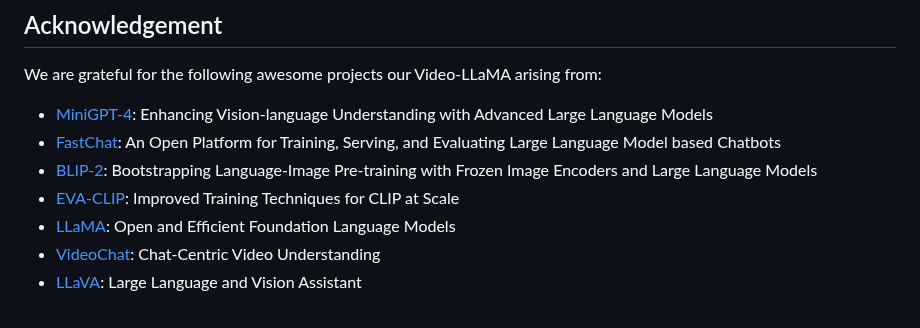
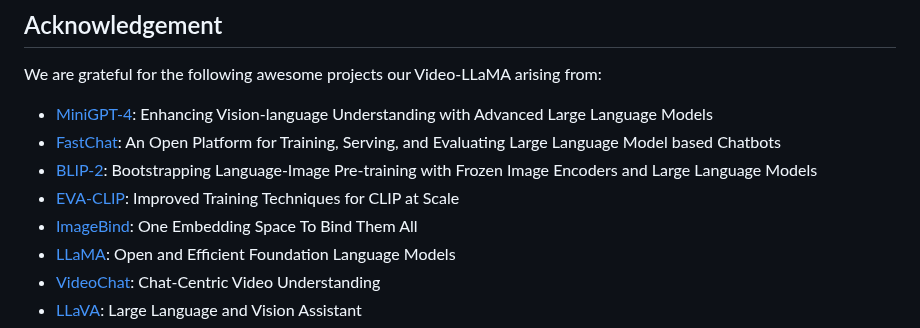
Before and after one commit to DAMO-NLP-SG/Video-LLaMA, a Markdown page: README.md, the part around the change. Rendered like a GitHub page.

Commit message:
Update Acknowledgement

```diff
--- a/README.md
+++ b/README.md
@@ -161,6 +161,7 @@ We are grateful for the following awesome projects our Video-LLaMA arising from:
 * [FastChat](https://github.com/lm-sys/FastChat): An Open Platform for Training, Serving, and Evaluating Large Language Model based Chatbots
 * [BLIP-2](https://github.com/salesforce/LAVIS/tree/main/projects/blip2): Bootstrapping Language-Image Pre-training with Frozen Image Encoders and Large Language Models
 * [EVA-CLIP](https://github.com/baaivision/EVA/tree/master/EVA-CLIP): Improved Training Techniques for CLIP at Scale
+* [ImageBind](https://github.com/facebookresearch/ImageBind): One Embedding Space To Bind Them All
 * [LLaMA](https://github.com/facebookresearch/llama): Open and Efficient Foundation Language Models
 * [VideoChat](https://github.com/OpenGVLab/Ask-Anything): Chat-Centric Video Understanding
 * [LLaVA](https://github.com/haotian-liu/LLaVA): Large Language and Vision Assistant
```
